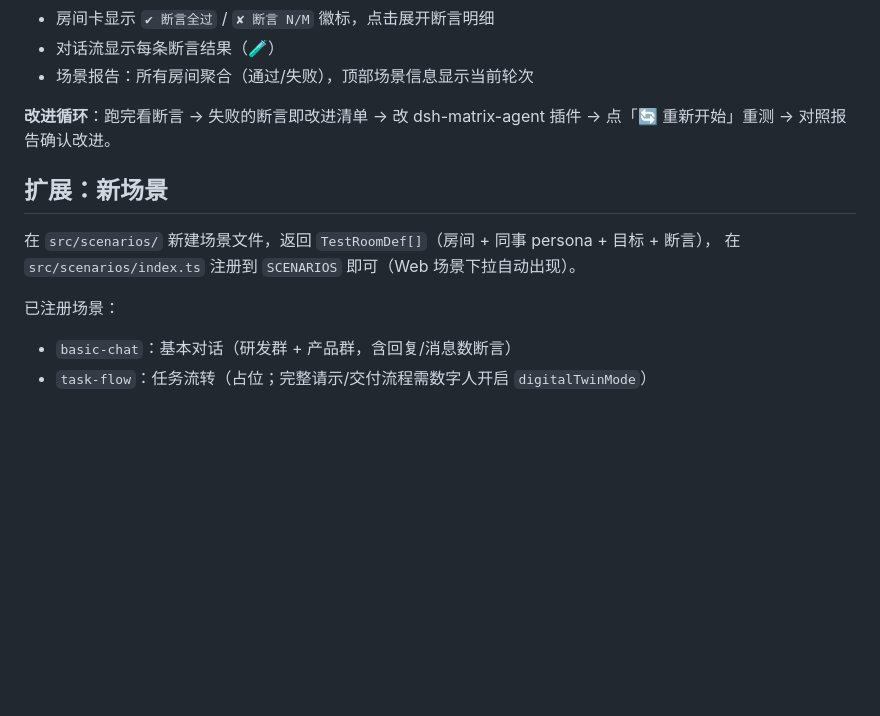
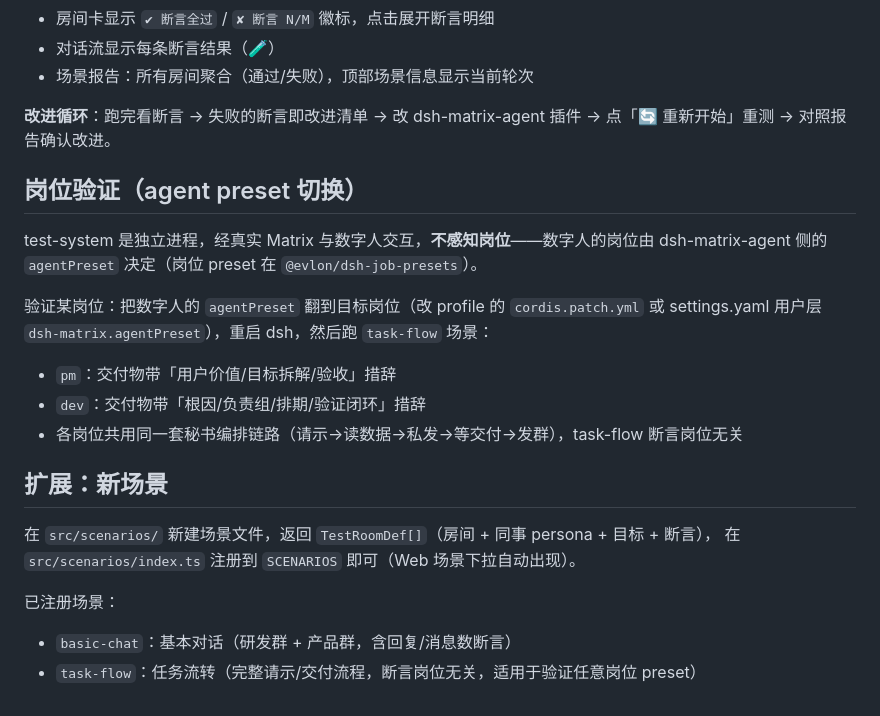
Before and after one commit to evlon/dsh-matrix-agent, a Markdown page: test-system/README.md, the part around the change. Rendered like a GitHub page; blank space fills up the shorter version.

Commit message:
docs(test-system): document job-preset verification workflow
task-flow asserts are job-agnostic (common secretary orchestration chain);
switching agentPreset (pm/dev/...) is how to verify per-job persona+workflow.
Verified: pm and dev both 5/5 green with distinct delivery voice.

```diff
--- a/test-system/README.md
+++ b/test-system/README.md
@@ -107,6 +107,18 @@ npm start
 
 **改进循环**：跑完看断言 → 失败的断言即改进清单 → 改 dsh-matrix-agent 插件 → 点「🔄 重新开始」重测 → 对照报告确认改进。
 
+## 岗位验证（agent preset 切换）
+
+test-system 是独立进程，经真实 Matrix 与数字人交互，**不感知岗位**——数字人的岗位由
+dsh-matrix-agent 侧的 `agentPreset` 决定（岗位 preset 在 `@evlon/dsh-job-presets`）。
+
+验证某岗位：把数字人的 `agentPreset` 翻到目标岗位（改 profile 的 `cordis.patch.yml` 或
+settings.yaml 用户层 `dsh-matrix.agentPreset`），重启 dsh，然后跑 `task-flow` 场景：
+
+- `pm`：交付物带「用户价值/目标拆解/验收」措辞
+- `dev`：交付物带「根因/负责组/排期/验证闭环」措辞
+- 各岗位共用同一套秘书编排链路（请示→读数据→私发→等交付→发群），task-flow 断言岗位无关
+
 ## 扩展：新场景
 
 在 `src/scenarios/` 新建场景文件，返回 `TestRoomDef[]`（房间 + 同事 persona + 目标 + 断言），
@@ -114,4 +126,4 @@ npm start
 
 已注册场景：
 - `basic-chat`：基本对话（研发群 + 产品群，含回复/消息数断言）
-- `task-flow`：任务流转（占位；完整请示/交付流程需数字人开启 `digitalTwinMode`）
+- `task-flow`：任务流转（完整请示/交付流程，断言岗位无关，适用于验证任意岗位 preset）
```
